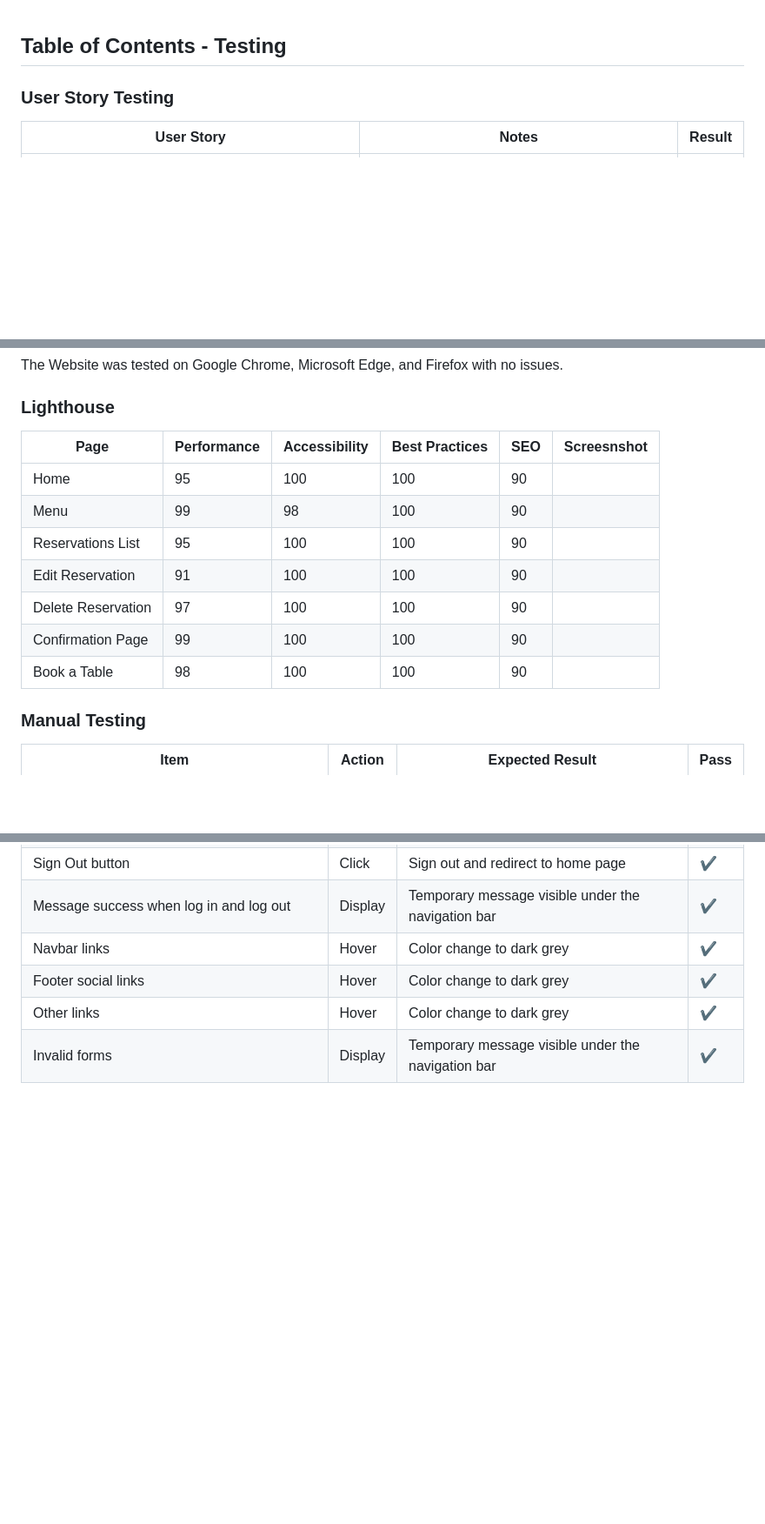
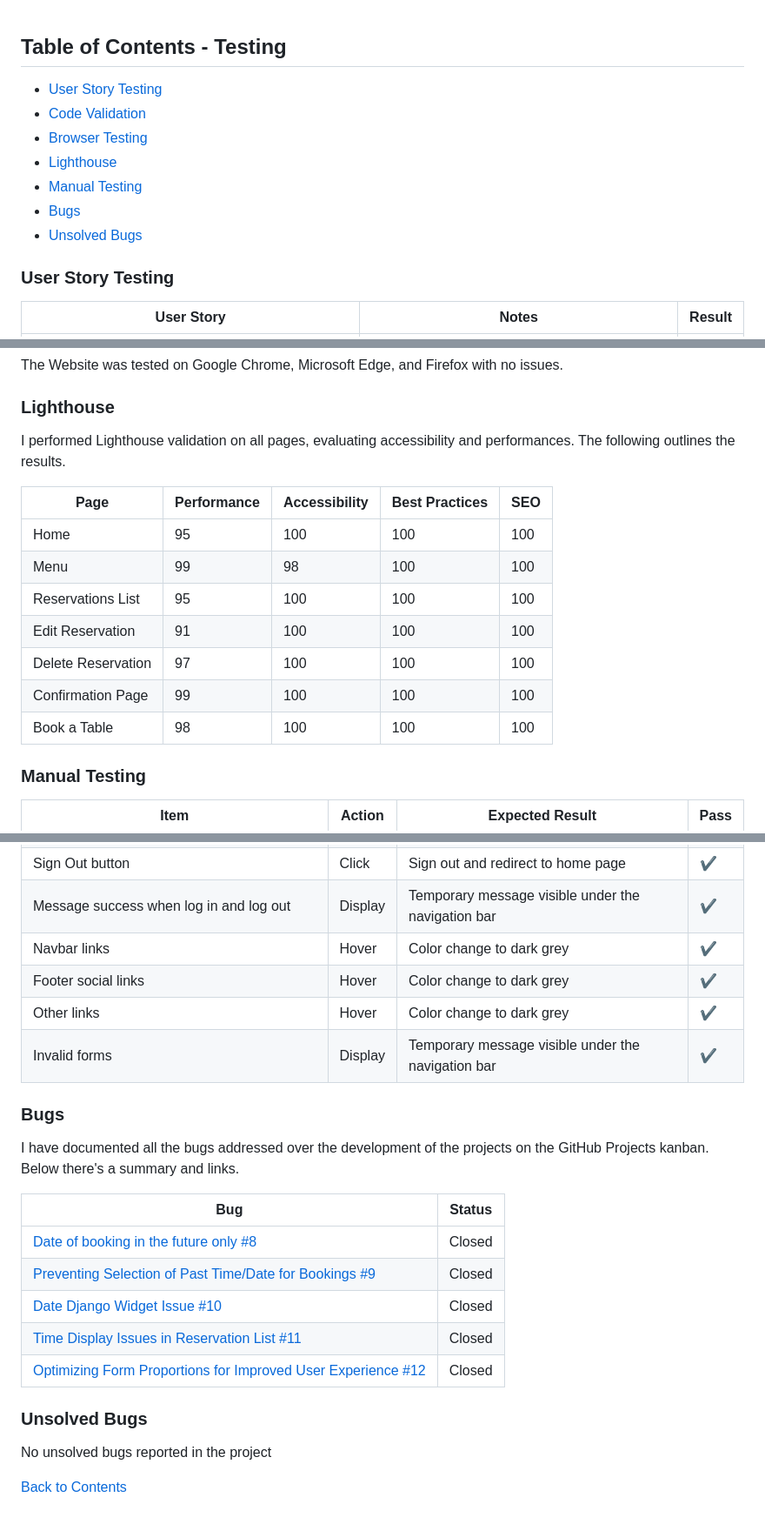
Before and after one commit to Darioc18/PP4-restaurant-booking-system, a Markdown page: TESTING.md, 3 parts joined by grey strips. Shown at 87% size. GitHub-like rendering; blank space fills up the shorter version.

Commit message:
complete testing.md

```diff
--- a/TESTING.md
+++ b/TESTING.md
@@ -1,4 +1,11 @@
 ## Table of Contents - Testing
+- [User Story Testing](#user-story-testing)
+- [Code Validation](#code-validation)
+- [Browser Testing](#browser-testing)
+- [Lighthouse](#lighthouse)
+- [Manual Testing](#manual-testing)
+- [Bugs](#bugs)
+- [Unsolved Bugs](#unsolved-bugs)
 
 ### User Story Testing
 |User Story|Notes|Result|
@@ -64,15 +71,17 @@ The project incorporates only two JavaScript scripts, one for the menu buttons a
 The Website was tested on Google Chrome, Microsoft Edge, and Firefox with no issues.
 
 ### Lighthouse
-|Page|Performance|Accessibility|Best Practices|SEO|Screesnshot|
-|----|----|----|----|----|----|
-|Home|95|100|100|90|
-|Menu|99|98|100|90|
-|Reservations List|95|100|100|90|
-|Edit Reservation|91|100|100|90|
-|Delete Reservation|97|100|100|90|
-|Confirmation Page|99|100|100|90|
-|Book a Table|98|100|100|90|
+I performed Lighthouse validation on all pages, evaluating accessibility and performances. The following outlines the results.
+
+|Page|Performance|Accessibility|Best Practices|SEO|
+|----|----|----|----|----|
+|Home|95|100|100|100|
+|Menu|99|98|100|100|
+|Reservations List|95|100|100|100|
+|Edit Reservation|91|100|100|100|
+|Delete Reservation|97|100|100|100|
+|Confirmation Page|99|100|100|100|
+|Book a Table|98|100|100|100|
 
 ### Manual Testing
 |Item|Action|Expected Result|Pass|
@@ -101,3 +110,19 @@ The Website was tested on Google Chrome, Microsoft Edge, and Firefox with no iss
 |Footer social links|Hover|Color change to dark grey|✔|
 |Other links|Hover|Color change to dark grey|✔|
 |Invalid forms|Display|Temporary message visible under the navigation bar|✔|
+
+### Bugs
+I have documented all the bugs addressed over the development of the projects on the GitHub Projects kanban. Below there's a summary and links.
+
+|Bug|Status|
+|----|----|
+|[Date of booking in the future only #8](https://github.com/Darioc18/PP4-restaurant-booking-system/issues/8)|Closed|
+|[Preventing Selection of Past Time/Date for Bookings #9](https://github.com/Darioc18/PP4-restaurant-booking-system/issues/9)|Closed|
+|[Date Django Widget Issue #10](https://github.com/Darioc18/PP4-restaurant-booking-system/issues/10)|Closed|
+|[Time Display Issues in Reservation List #11](https://github.com/Darioc18/PP4-restaurant-booking-system/issues/11)|Closed|
+|[Optimizing Form Proportions for Improved User Experience #12](https://github.com/Darioc18/PP4-restaurant-booking-system/issues/12)|Closed|
+
+### Unsolved Bugs
+No unsolved bugs reported in the project
+
+[Back to Contents](#table-of-contents---testing)
```
